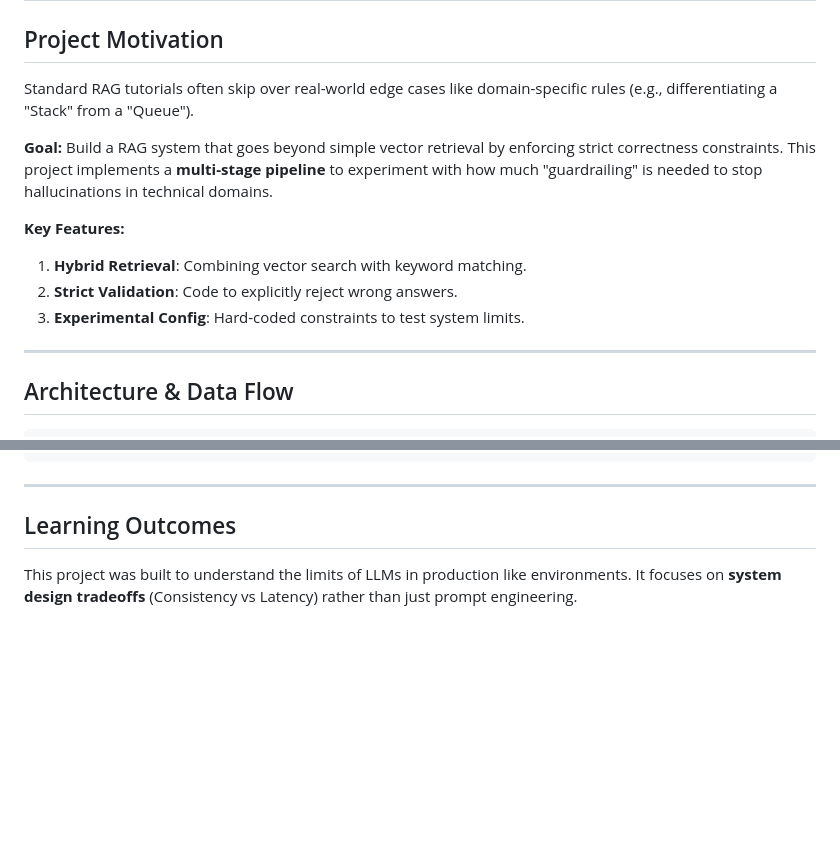
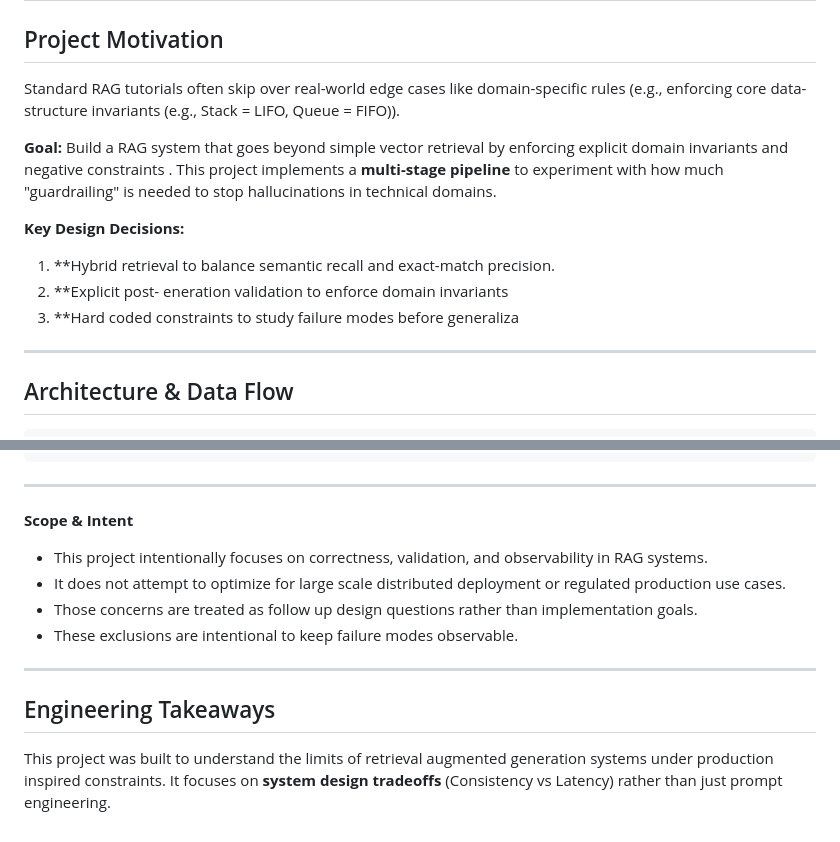
Before and after one commit to mithil27360/Cloud-drive, a Markdown page: README.md, 2 parts joined by grey strips. GitHub-like rendering; blank space fills up the shorter version.

```diff
--- a/README.md
+++ b/README.md
@@ -13,14 +13,14 @@
 
 ## Project Motivation
 
-Standard RAG tutorials often skip over real-world edge cases like domain-specific rules (e.g., differentiating a "Stack" from a "Queue").
+Standard RAG tutorials often skip over real-world edge cases like domain-specific rules (e.g., enforcing core data-structure invariants (e.g., Stack = LIFO, Queue = FIFO)).
 
-**Goal:** Build a RAG system that goes beyond simple vector retrieval by enforcing strict correctness constraints. This project implements a **multi-stage pipeline** to experiment with how much "guardrailing" is needed to stop hallucinations in technical domains.
+**Goal:** Build a RAG system that goes beyond simple vector retrieval by enforcing explicit domain invariants and negative constraints . This project implements a **multi-stage pipeline** to experiment with how much "guardrailing" is needed to stop hallucinations in technical domains.
 
-**Key Features:**
-1.  **Hybrid Retrieval**: Combining vector search with keyword matching.
-2.  **Strict Validation**: Code to explicitly reject wrong answers.
-3.  **Experimental Config**: Hard-coded constraints to test system limits.
+**Key Design Decisions:**
+1.  **Hybrid retrieval to balance semantic recall and exact-match precision.
+2.  **Explicit post- eneration validation to enforce domain invariants
+3.  **Hard coded constraints to study failure modes before generaliza
 
 ---
 
@@ -158,6 +158,15 @@ curl localhost:8000/health
 
 ---
 
-## Learning Outcomes
+**Scope & Intent**
 
-This project was built to understand the limits of LLMs in production like environments. It focuses on **system design tradeoffs** (Consistency vs Latency) rather than just prompt engineering.
+*   This project intentionally focuses on correctness, validation, and observability in RAG systems.
+*   It does not attempt to optimize for large scale distributed deployment or regulated production use cases.
+*   Those concerns are treated as follow up design questions rather than implementation goals.
+*   These exclusions are intentional to keep failure modes observable.
+
+---
+
+## Engineering Takeaways
+
+This project was built to understand the limits of retrieval augmented generation systems under production inspired constraints. It focuses on **system design tradeoffs** (Consistency vs Latency) rather than just prompt engineering.
```
